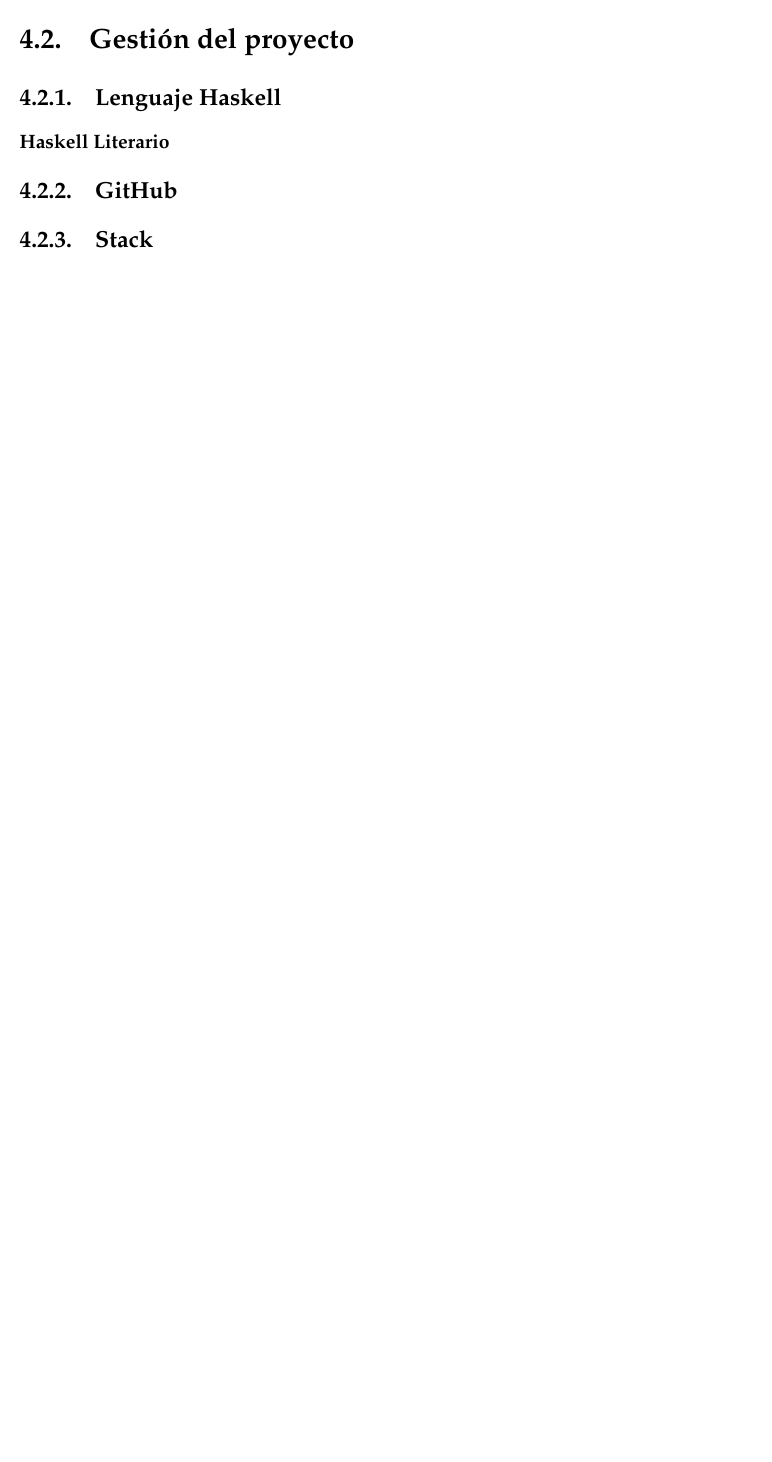
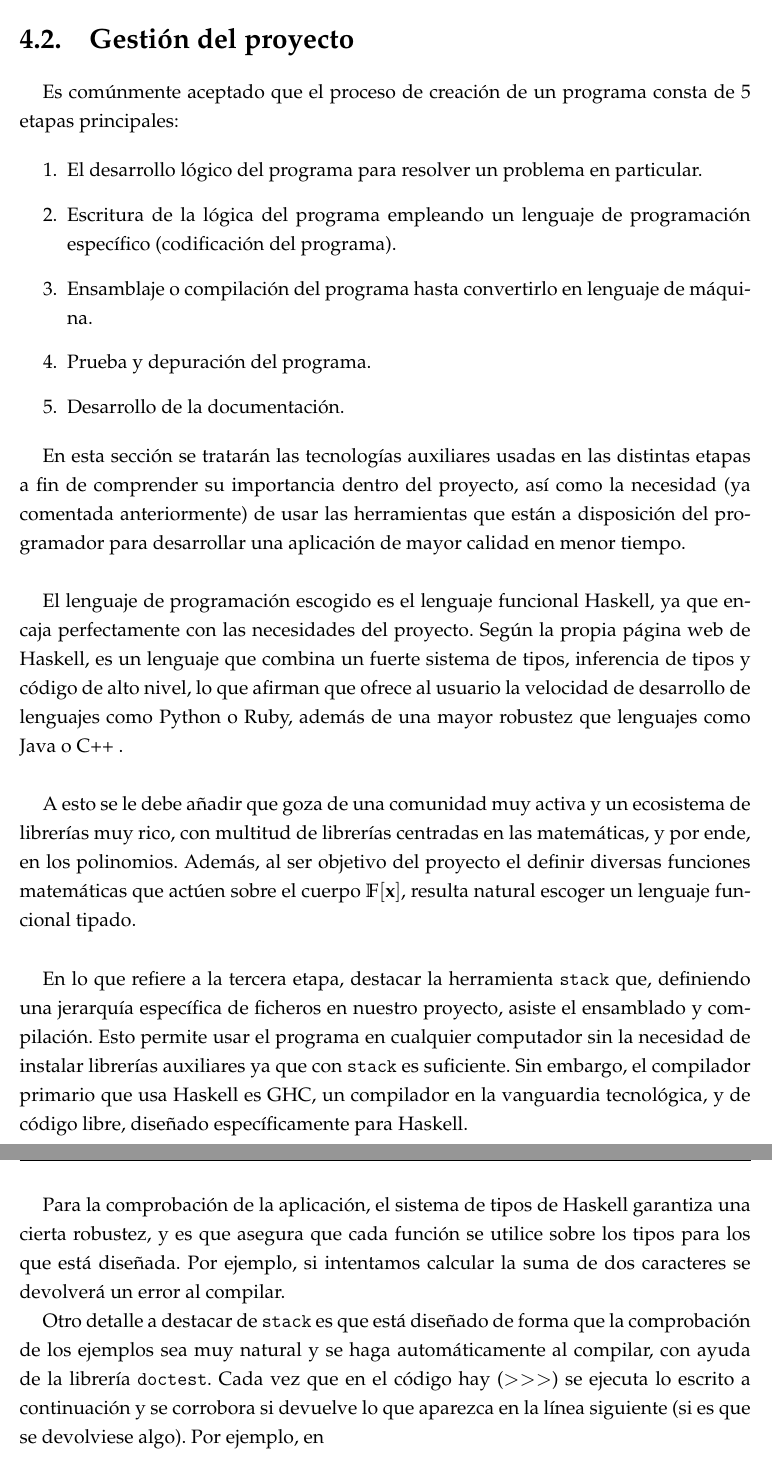
Before and after one commit to DanielRodCha/TFM, a LaTeX book (texto/TFG.tex, which reads texto/Satsolver.tex): part of page 68 of 88 before the commit and two parts of pages 68 and 69 of 90 after it, the two joined at a grey line, cut so that both start at the same text, the shorter picture padded with empty space. The pictures show the PDF file texto/TFG.pdf that the author committed with the source.

Commit message:
gestion de proyecto

```diff
--- a/texto/Satsolver.tex
+++ b/texto/Satsolver.tex
@@ -42,12 +42,33 @@ Enmarcando el trabajo aquí presente en el contexto actual, éste pretende senta
 
 %\subsection{Implicaciones}
 
+\newpage
+
 \section{Gestión del proyecto}
+Es comúnmente aceptado que el proceso de creación de un programa consta de 5 etapas principales:
 
-\subsection{Lenguaje Haskell}
+\begin{enumerate}
+\item El desarrollo lógico del programa para resolver un problema en particular.
+\item Escritura de la lógica del programa empleando un lenguaje de programación específico (codificación del programa).
+\item Ensamblaje o compilación del programa hasta convertirlo en lenguaje de máquina.
+\item Prueba y depuración del programa.
+\item Desarrollo de la documentación.
+\end{enumerate}
 
-\subsubsection{Haskell Literario}
+En esta sección se tratarán las tecnologías auxiliares usadas en las distintas etapas a fin de comprender su importancia dentro del proyecto, así como la necesidad (ya comentada anteriormente) de usar las herramientas que están a disposición del programador para desarrollar una aplicación de mayor calidad en menor tiempo.\\
 
-\subsection{GitHub}
+El lenguaje de programación escogido es el lenguaje funcional Haskell, ya que encaja perfectamente con las necesidades del proyecto. Según la propia página web de Haskell, es un lenguaje que combina un fuerte sistema de tipos, inferencia de tipos y código de alto nivel, lo que afirman que ofrece al usuario la velocidad de desarrollo de lenguajes como Python o Ruby, además de una mayor robustez que lenguajes como Java o C++ .\\
 
-\subsection{Stack}
+A esto se le debe añadir que goza de una comunidad muy activa y un ecosistema de librerías muy rico, con multitud de librerías centradas en las matemáticas, y por ende, en los polinomios. Además, al ser objetivo del proyecto el definir diversas funciones matemáticas que actúen sobre el cuerpo $\mathbb{F} [\textbf{x}]$, resulta natural escoger un lenguaje funcional tipado.\\
+
+En lo que refiere a la tercera etapa, destacar la herramienta \texttt{stack} que, definiendo una jerarquía específica de ficheros en nuestro proyecto, asiste el ensamblado y compilación. Esto permite usar el programa en cualquier computador sin la necesidad de instalar librerías auxiliares ya que con \texttt{stack} es suficiente. Sin embargo, el compilador primario que usa Haskell es GHC (Glasgow Haskell Compiler), un compilador en la vanguardia tecnológica, y de código libre, diseñado específicamente para Haskell.\\
+
+Para la comprobación de la aplicación, el sistema de tipos de Haskell garantiza una cierta robustez, y es que asegura que cada función se utilice sobre los tipos para los que está diseñada. Por ejemplo, si intentamos calcular la suma de dos caracteres se devolverá un error al compilar.\\
+
+Otro detalle a destacar de \texttt{stack} es que está diseñado de forma que la comprobación de los ejemplos sea muy natural y se haga automáticamente al compilar, con ayuda de la librería \texttt{doctest}. Cada vez que en el código hay ($>>>$) se ejecuta lo escrito a continuación y se corrobora si devuelve lo que aparezca en la línea siguiente (si es que se devolviese algo). Por ejemplo, en
+
+\begin{code}
+-- |
+-- >>> 2+2
+-- 4
+\end{code}
@@ -53,0 +82,13 @@ Enmarcando el trabajo aquí presente en el contexto actual, éste pretende senta
+\begin{code}
+-- |
+-- >>> quickCheck prop
+--  +++ OK, passed 100 tests
+\end{code}
+
+Así que, si en algún momento del desarrollo se deja de cumplir dicha propiedad para alguna instancia, el sistema devuelve el error.\\
+
+En la etapa de documentación se ha utilizado una versión modificada del lenguaje Haskell, llamada Haskell literario. Ésta permite escribir código \LaTeX en el mismo archivo en el que se escribe el código Haskell. Por ejemplo, si se escribe en el archivo \texttt{.lhs}:
+
+\begin{codigo}
+Es un ejemplo
+\begin{code}
```
Also changed, not shown: texto/TFG.pdf, texto/Satsolver.tex (25 more changed lines), 6 other files.
